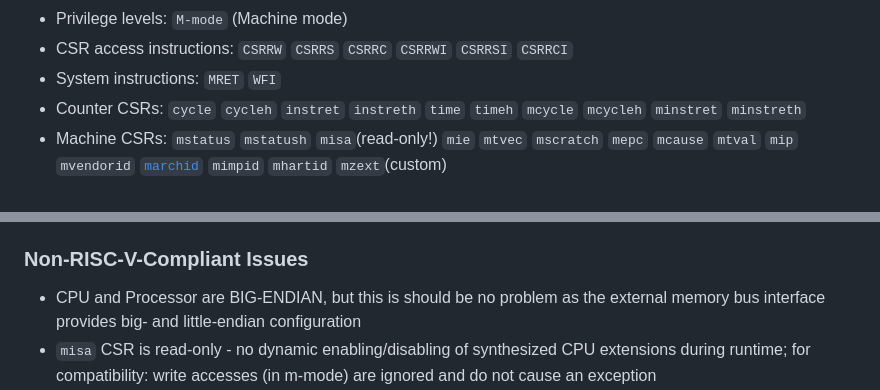
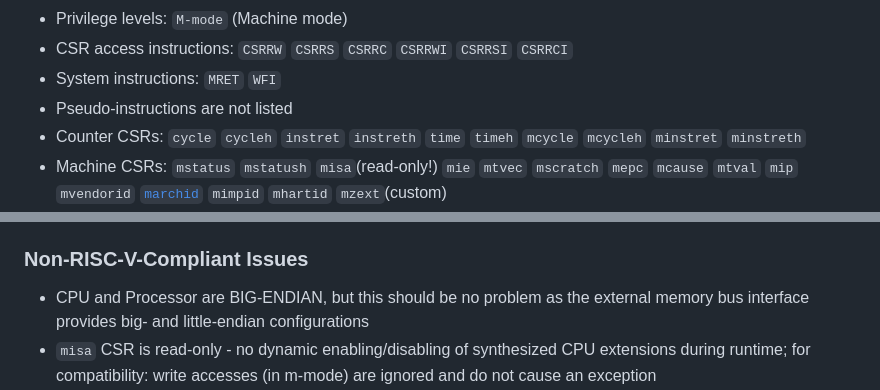
Before and after one commit to stnolting/neorv32, a Markdown page: README.md, 2 parts joined by grey strips. Drawn GitHub-style.

```diff
--- a/README.md
+++ b/README.md
@@ -181,6 +183,7 @@ the [:page_facing_up: NEORV32 data sheet](https://raw.githubusercontent.com/stno
   * Privilege levels: `M-mode` (Machine mode)
   * CSR access instructions: `CSRRW` `CSRRS` `CSRRC` `CSRRWI` `CSRRSI` `CSRRCI`
   * System instructions: `MRET` `WFI`
+  * Pseudo-instructions are not listed
   * Counter CSRs: `cycle` `cycleh` `instret` `instreth` `time` `timeh` `mcycle` `mcycleh` `minstret` `minstreth`
   * Machine CSRs: `mstatus` `mstatush` `misa`(read-only!) `mie` `mtvec` `mscratch` `mepc` `mcause` `mtval` `mip` `mvendorid` [`marchid`](https://github.com/riscv/riscv-isa-manual/blob/master/marchid.md) `mimpid` `mhartid` `mzext`(custom)
   * Supported exceptions and interrupts:
@@ -211,7 +214,7 @@ the [:page_facing_up: NEORV32 data sheet](https://raw.githubusercontent.com/stno
 
 ### Non-RISC-V-Compliant Issues
 
-* CPU and Processor are BIG-ENDIAN, but this is should be no problem as the external memory bus interface provides big- and little-endian configuration
+* CPU and Processor are BIG-ENDIAN, but this should be no problem as the external memory bus interface provides big- and little-endian configurations
 * `misa` CSR is read-only - no dynamic enabling/disabling of synthesized CPU extensions during runtime; for compatibility: write accesses (in m-mode) are ignored and do not cause an exception
 * The physical memory protection (**PMP**) only supports `NAPOT` mode, a minimal granularity of 8 bytes and only up to 8 regions
 * The `A` extension only implements `lr.w` and `sc.w` instructions yet. However, these instructions are sufficient to emulate all further AMO operations
```
Also changed, not shown: other parts of README.md (+16 -10 lines), docs/figures/neorv32_test_setup.png (added).
